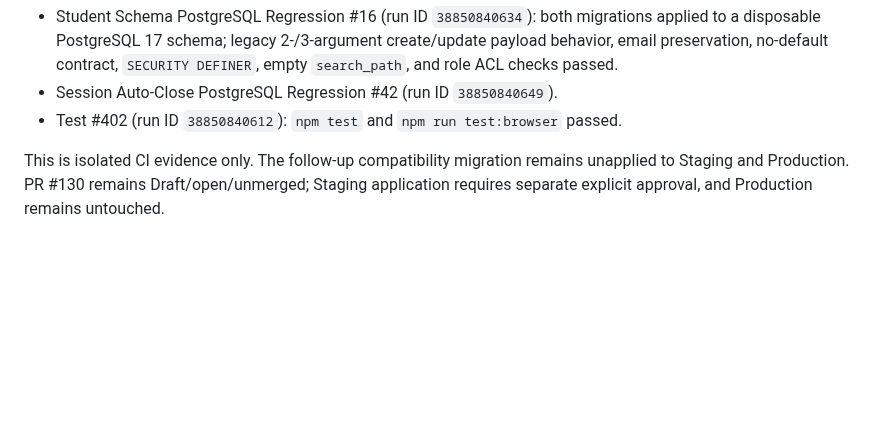
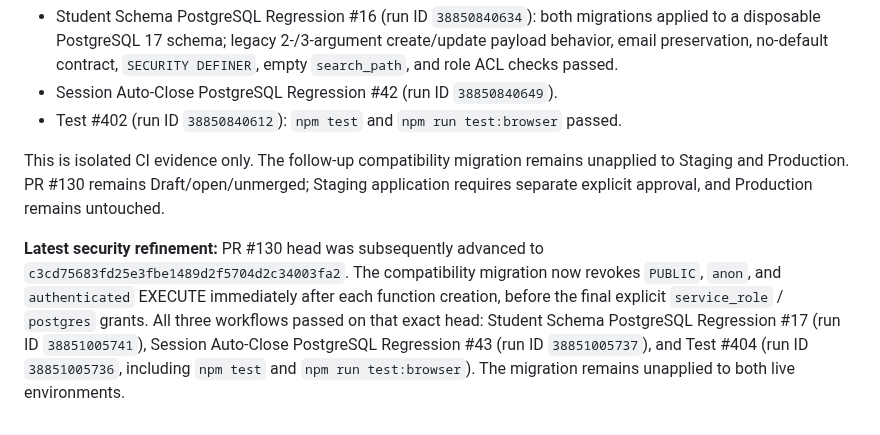
Before and after one commit to enrollment-dot/phoenix-attendance-qr, a Markdown page: docs/api-db-contract-audit-2026-10-16.md, the part around the change. GitHub-like rendering; blank space fills up the shorter version.

Commit message:
docs: record final compatibility migration CI results

```diff
--- a/docs/api-db-contract-audit-2026-10-16.md
+++ b/docs/api-db-contract-audit-2026-10-16.md
@@ -259,3 +259,5 @@ Latest PR #130 head `e38a05733ba75a2ed496c95dfb24995b9d54d294` has these observe
 - Test #402 (run ID `38850840612`): `npm test` and `npm run test:browser` passed.
 
 This is isolated CI evidence only. The follow-up compatibility migration remains unapplied to Staging and Production. PR #130 remains Draft/open/unmerged; Staging application requires separate explicit approval, and Production remains untouched.
+
+**Latest security refinement:** PR #130 head was subsequently advanced to `c3cd75683fd25e3fbe1489d2f5704d2c34003fa2`. The compatibility migration now revokes `PUBLIC`, `anon`, and `authenticated` EXECUTE immediately after each function creation, before the final explicit `service_role` / `postgres` grants. All three workflows passed on that exact head: Student Schema PostgreSQL Regression #17 (run ID `38851005741`), Session Auto-Close PostgreSQL Regression #43 (run ID `38851005737`), and Test #404 (run ID `38851005736`, including `npm test` and `npm run test:browser`). The migration remains unapplied to both live environments.
```
